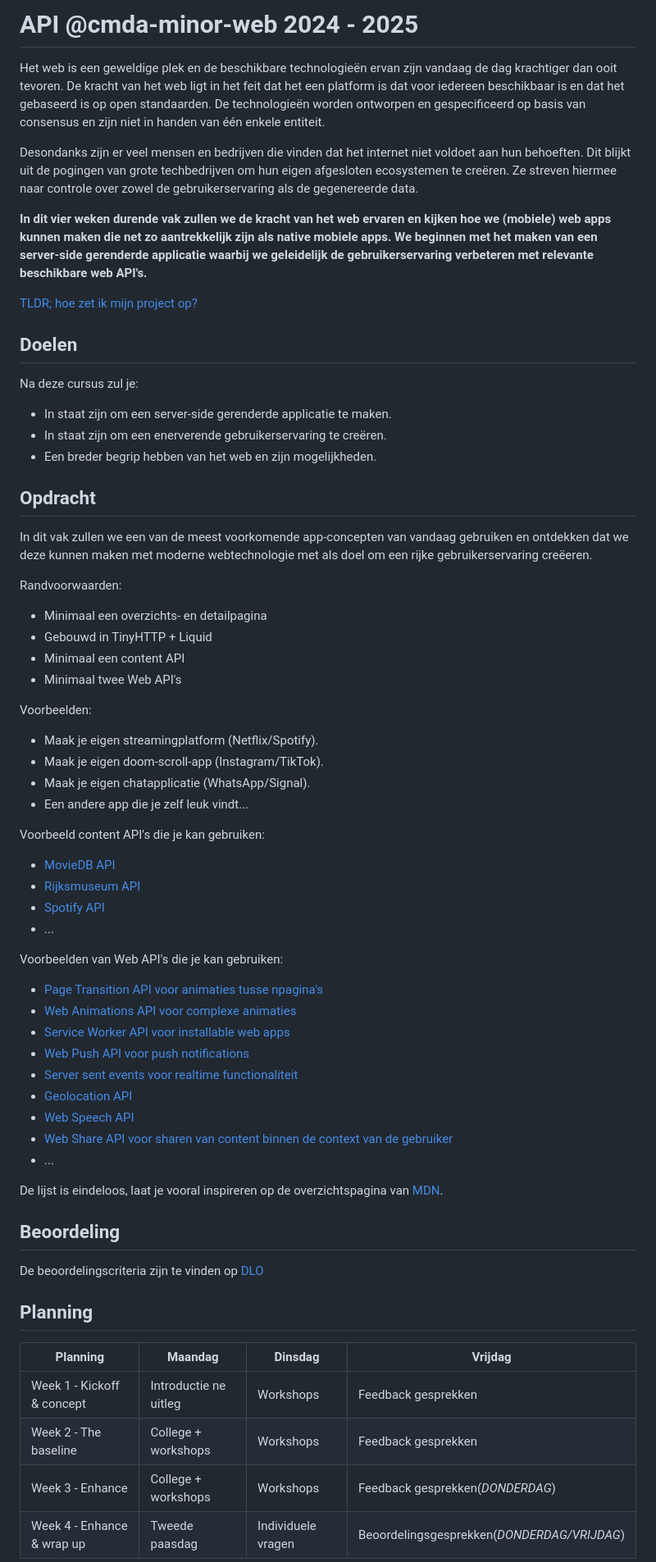
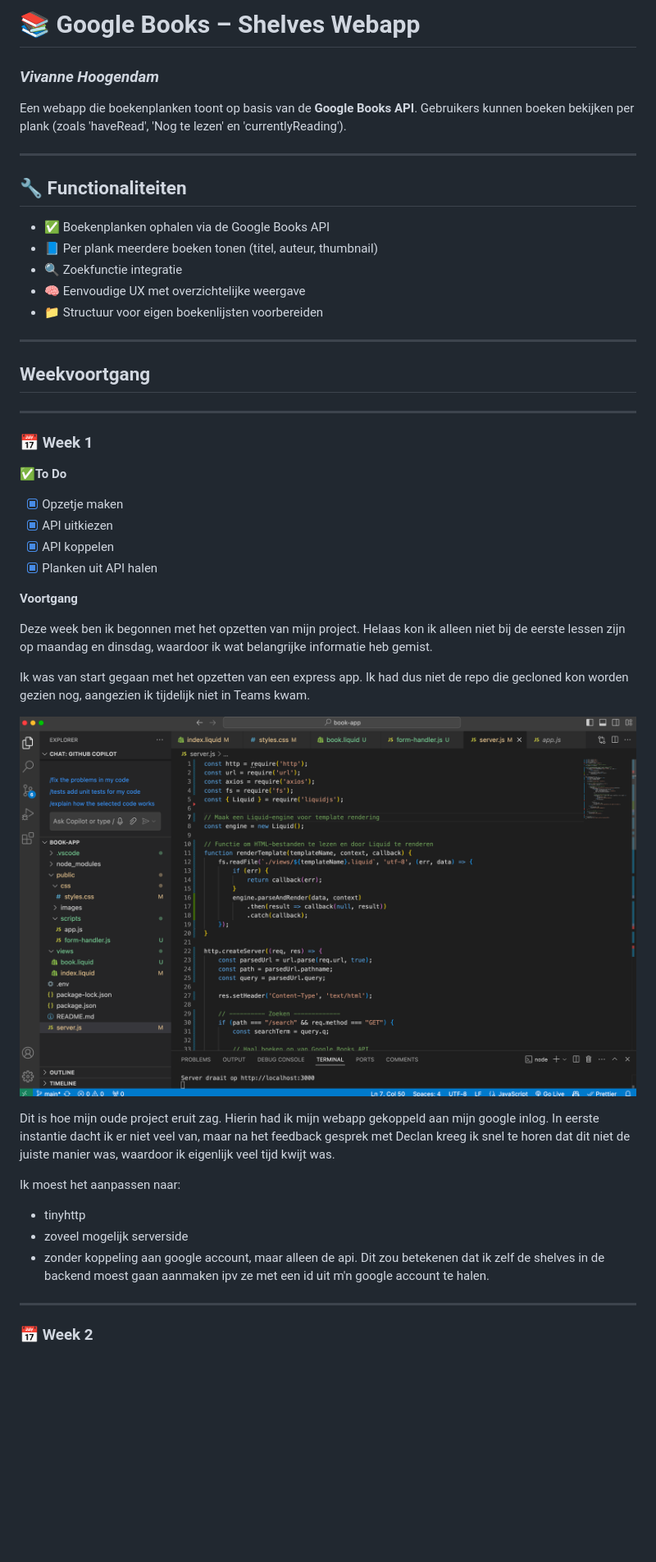
Before and after one commit to vivanne/wdd-api-vivanne, a Markdown page: README.md, the part around the change printed below. Shown: that part at 82% size. GitHub-like rendering; pictures changed too: eersteproject.png (added); blank space fills up the shorter version.

```diff
--- a/README.md
+++ b/README.md
@@ -1,77 +1,51 @@
-# API @cmda-minor-web 2024 - 2025
-Het web is een geweldige plek en de beschikbare technologieën ervan zijn vandaag de dag krachtiger dan ooit tevoren.
-De kracht van het web ligt in het feit dat het een platform is dat voor iedereen beschikbaar is en dat het gebaseerd is
-op open standaarden. De technologieën worden ontworpen en gespecificeerd op basis van consensus en zijn niet in handen
-van één enkele entiteit.
+# 📚 Google Books – Shelves Webapp
 
-Desondanks zijn er veel mensen en bedrijven die vinden dat het internet niet voldoet aan hun behoeften. Dit blijkt uit
-de pogingen van grote techbedrijven om hun eigen afgesloten ecosystemen te creëren. Ze streven hiermee naar controle over
-zowel de gebruikerservaring als de gegenereerde data.
+### _Vivanne Hoogendam_
 
-**In dit vier weken durende vak zullen we de kracht van het web ervaren en kijken hoe we (mobiele) web apps kunnen maken die
-net zo aantrekkelijk zijn als native mobiele apps. We beginnen met het maken van een server-side gerenderde applicatie
-waarbij we geleidelijk de gebruikerservaring verbeteren met relevante beschikbare web API's.**
+Een webapp die boekenplanken toont op basis van de **Google Books API**. Gebruikers kunnen boeken bekijken per plank (zoals 'haveRead', 'Nog te lezen' en 'currentlyReading').
 
-[TLDR; hoe zet ik mijn project op?](#Inrichten-ontwikkelomgeving)
+---
 
-## Doelen
+## 🔧 Functionaliteiten
 
-Na deze cursus zul je:
+- ✅ Boekenplanken ophalen via de Google Books API
+- 📘 Per plank meerdere boeken tonen (titel, auteur, thumbnail)
+- 🔍 Zoekfunctie integratie
+- 🧠 Eenvoudige UX met overzichtelijke weergave
+- 📁 Structuur voor eigen boekenlijsten voorbereiden
 
-- In staat zijn om een server-side gerenderde applicatie te maken.
-- In staat zijn om een enerverende gebruikerservaring te creëren.
-- Een breder begrip hebben van het web en zijn mogelijkheden.
+---
 
-## Opdracht
+## Weekvoortgang
 
-In dit vak zullen we een van de meest voorkomende app-concepten van vandaag
-gebruiken en ontdekken dat we deze kunnen maken met moderne webtechnologie
-met als doel om een rijke gebruikerservaring creëeren.
+---
 
-Randvoorwaarden:
+### 📅 Week 1
 
-- Minimaal een overzichts- en detailpagina
-- Gebouwd in TinyHTTP + Liquid
-- Minimaal een content API
-- Minimaal twee Web API's
+**✅To Do**
 
-Voorbeelden:
+- [x] Opzetje maken
+- [x] API uitkiezen
+- [x] API koppelen
+- [x] Planken uit API halen
 
-- Maak je eigen streamingplatform (Netflix/Spotify).
-- Maak je eigen doom-scroll-app (Instagram/TikTok).
-- Maak je eigen chatapplicatie (WhatsApp/Signal).
-- Een andere app die je zelf leuk vindt...
+**Voortgang**
 
-Voorbeeld content API's die je kan gebruiken:
+Deze week ben ik begonnen met het opzetten van mijn project. Helaas kon ik alleen niet bij de eerste lessen zijn op maandag en dinsdag, waardoor ik wat belangrijke informatie heb gemist.
 
-- [MovieDB API](https://developer.themoviedb.org/reference/intro/getting-started)
-- [Rijksmuseum API](https://data.rijksmuseum.nl/object-metadata/api/)
-- [Spotify API](https://developer.spotify.com/documentation/web-api)
-- ...
+Ik was van start gegaan met het opzetten van een express app. Ik had dus niet de repo die gecloned kon worden gezien nog, aangezien ik tijdelijk niet in Teams kwam.
 
-Voorbeelden van Web API's die je kan gebruiken:
+![Oude project](/eersteproject.png)
 
-- [Page Transition API voor animaties tusse npagina's](https://developer.mozilla.org/en-US/docs/Web/API/Page_Transitions_API)
-- [Web Animations API voor complexe animaties](https://developer.mozilla.org/en-US/docs/Web/API/Web_Animations_API)
-- [Service Worker API voor installable web apps](https://developer.mozilla.org/en-US/docs/Web/API/Service_Worker_API)
-- [Web Push API voor push notifications](https://developer.mozilla.org/en-US/docs/Web/API/Push_API)
-- [Server sent events voor realtime functionaliteit](https://developer.mozilla.org/en-US/docs/Web/API/Server-sent_events)
-- [Geolocation API](https://developer.mozilla.org/en-US/docs/Web/API/Geolocation_API)
-- [Web Speech API](https://developer.mozilla.org/en-US/docs/Web/API/Web_Speech_API)
-- [Web Share API voor sharen van content binnen de context van de gebruiker](https://developer.mozilla.org/en-US/docs/Web/API/Navigator/share)
-- ...
+Dit is hoe mijn oude project eruit zag. Hierin had ik mijn webapp gekoppeld aan mijn google inlog. In eerste instantie dacht ik er niet veel van, maar na het feedback gesprek met Declan kreeg ik snel te horen dat dit niet de juiste manier was, waardoor ik eigenlijk veel tijd kwijt was.
 
-De lijst is eindeloos, laat je vooral inspireren op de overzichtspagina van [MDN](https://developer.mozilla.org/en-US/docs/Web/API).
+Ik moest het aanpassen naar:
 
-## Beoordeling
-De beoordelingscriteria zijn te vinden op [DLO](https://dlo.mijnhva.nl/d2l/le/content/609470/Home)
+- tinyhttp
+- zoveel mogelijk serverside
+- zonder koppeling aan google account, maar alleen de api. Dit zou betekenen dat ik zelf de shelves in de backend moest gaan aanmaken ipv ze met een id uit m'n google account te halen.
 
-## Planning
+---
 
-| Planning                   | Maandag               | Dinsdag            | Vrijdag                                     |
-|----------------------------|-----------------------|--------------------|---------------------------------------------|
-| Week 1 - Kickoff & concept | Introductie ne uitleg | Workshops          | Feedback gesprekken                         |
-| Week 2 - The baseline      | College + workshops   | Workshops          | Feedback gesprekken                         |
-| Week 3 - Enhance           | College + workshops   | Workshops          | Feedback gesprekken(*DONDERDAG*)            |
-| Week 4 - Enhance & wrap up | Tweede paasdag        | Individuele vragen | Beoordelingsgesprekken(*DONDERDAG/VRIJDAG*) |
+### 📅 Week 2
 
```
Also changed, not shown: other parts of README.md (+34 -24 lines), 4 other files.
